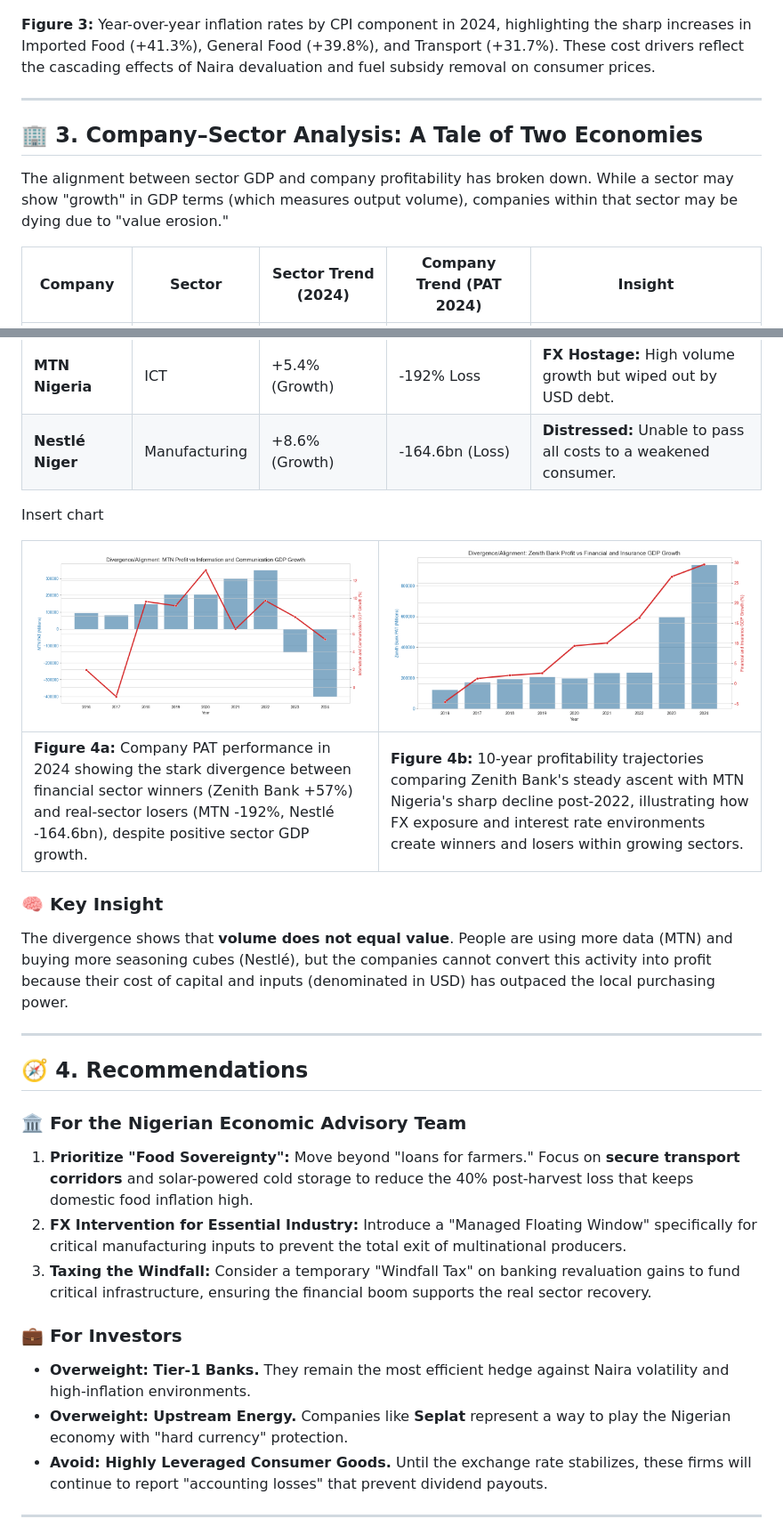
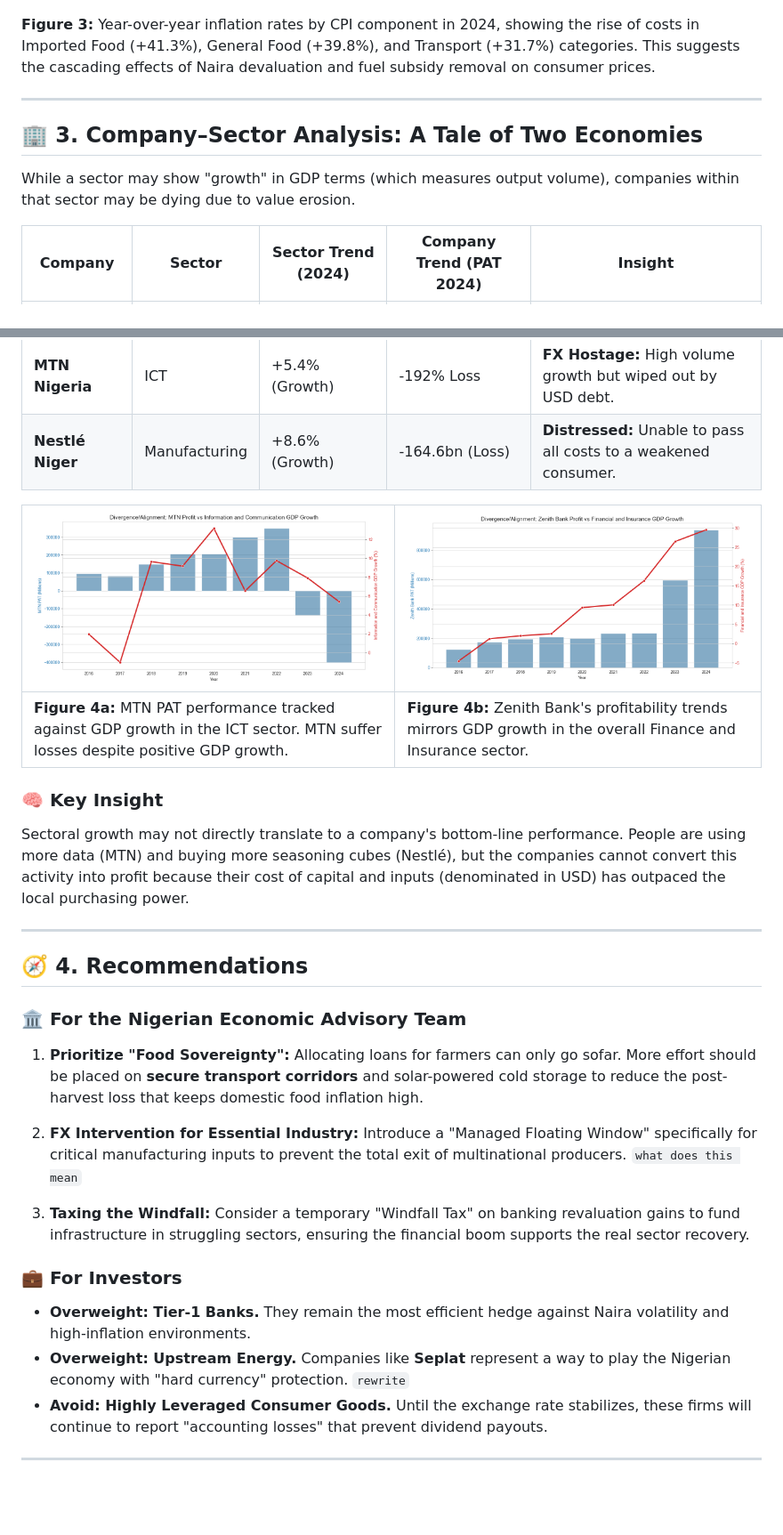
Before and after one commit to JoshuaOlubori/statisense, a Markdown page: README.md, 2 parts joined by grey strips. Shown: that part at 89% size. GitHub-like rendering; blank space fills up the shorter version.

```diff
--- a/README.md
+++ b/README.md
@@ -73,13 +90,13 @@ The data suggests that food prices have effectively quintupled (500% increase) o
 
 ![Bar chart – 2024 YoY Inflation by CPI Component](./figures/cpi_inflation_2024.png)
 
-**Figure 3:** Year-over-year inflation rates by CPI component in 2024, highlighting the sharp increases in Imported Food (+41.3%), General Food (+39.8%), and Transport (+31.7%). These cost drivers reflect the cascading effects of Naira devaluation and fuel subsidy removal on consumer prices.
+**Figure 3:** Year-over-year inflation rates by CPI component in 2024, showing the rise of costs in Imported Food (+41.3%), General Food (+39.8%), and Transport (+31.7%) categories. This suggests the cascading effects of Naira devaluation and fuel subsidy removal on consumer prices.
 
 ---
 
 ## 🏢 3. Company–Sector Analysis: A Tale of Two Economies
 
-The alignment between sector GDP and company profitability has broken down. While a sector may show "growth" in GDP terms (which measures output volume), companies within that sector may be dying due to "value erosion."
+While a sector may show "growth" in GDP terms (which measures output volume), companies within that sector may be dying due to value erosion.
 
 | Company           | Sector        | Sector Trend (2024) | Company Trend (PAT 2024) | Insight                                                          |
 | ----------------- | ------------- | ------------------- | ------------------------ | ---------------------------------------------------------------- |
@@ -88,17 +105,16 @@ The alignment between sector GDP and company profitability has broken down. Whil
 | **MTN Nigeria**   | ICT           | +5.4% (Growth)      | -192% Loss               | **FX Hostage:** High volume growth but wiped out by USD debt.    |
 | **Nestlé Niger**  | Manufacturing | +8.6% (Growth)      | -164.6bn (Loss)          | **Distressed:** Unable to pass all costs to a weakened consumer. |
 
-Insert chart
 
 
 | ![Bar chart – Company Profitability vs Sector Growth (2024)](./figures/MTN_vs_Sector.png)                                                                                                                   | ![Line chart – MTN vs Zenith: Diverging Fortunes (2015–2024)](./figures/Zenith%20Bank_vs_Sector.png)                                                                                                                                             |
 | ------------------------------------------------------------------------------------------------------------------------------------------------------------------------------------------------------------------------ | ------------------------------------------------------------------------------------------------------------------------------------------------------------------------------------------------------------------------------------------------- |
-| **Figure 4a:** Company PAT performance in 2024 showing the stark divergence between financial sector winners (Zenith Bank +57%) and real-sector losers (MTN -192%, Nestlé -164.6bn), despite positive sector GDP growth. | **Figure 4b:** 10-year profitability trajectories comparing Zenith Bank's steady ascent with MTN Nigeria's sharp decline post-2022, illustrating how FX exposure and interest rate environments create winners and losers within growing sectors. |
+| **Figure 4a:** MTN PAT performance tracked against GDP growth in the ICT sector. MTN suffer losses despite positive GDP growth. | **Figure 4b:** Zenith Bank's profitability trends mirrors GDP growth in the overall Finance and Insurance sector. |
 
 
 ### 🧠 Key Insight
 
-The divergence shows that **volume does not equal value**. People are using more data (MTN) and buying more seasoning cubes (Nestlé), but the companies cannot convert this activity into profit because their cost of capital and inputs (denominated in USD) has outpaced the local purchasing power.
+Sectoral growth may not directly translate to a company's bottom-line performance. People are using more data (MTN) and buying more seasoning cubes (Nestlé), but the companies cannot convert this activity into profit because their cost of capital and inputs (denominated in USD) has outpaced the local purchasing power.
 
 ---
 
@@ -106,14 +122,17 @@ The divergence shows that **volume does not equal value**. People are using more
 
 ### 🏛️ For the Nigerian Economic Advisory Team
 
-1. **Prioritize "Food Sovereignty":** Move beyond "loans for farmers." Focus on **secure transport corridors** and solar-powered cold storage to reduce the 40% post-harvest loss that keeps domestic food inflation high.
-2. **FX Intervention for Essential Industry:** Introduce a "Managed Floating Window" specifically for critical manufacturing inputs to prevent the total exit of multinational producers.
-3. **Taxing the Windfall:** Consider a temporary "Windfall Tax" on banking revaluation gains to fund critical infrastructure, ensuring the financial boom supports the real sector recovery.
+1. **Prioritize "Food Sovereignty":** Allocating loans for farmers can only go sofar. More effort should be placed on **secure transport corridors** and solar-powered cold storage to reduce the post-harvest loss that keeps domestic food inflation high.
+
+2. **FX Intervention for Essential Industry:** Introduce a "Managed Floating Window" specifically for critical manufacturing inputs to prevent the total exit of multinational producers.  `what does this mean`
+
+
+3. **Taxing the Windfall:** Consider a temporary "Windfall Tax" on banking revaluation gains to fund infrastructure in struggling sectors, ensuring the financial boom supports the real sector recovery.
 
 ### 💼 For Investors
 
 - **Overweight: Tier-1 Banks.** They remain the most efficient hedge against Naira volatility and high-inflation environments.
-- **Overweight: Upstream Energy.** Companies like **Seplat** represent a way to play the Nigerian economy with "hard currency" protection.
+- **Overweight: Upstream Energy.** Companies like **Seplat** represent a way to play the Nigerian economy with "hard currency" protection. `rewrite`
 - **Avoid: Highly Leveraged Consumer Goods.** Until the exchange rate stabilizes, these firms will continue to report "accounting losses" that prevent dividend payouts.
 
 ---
```
Also changed, not shown: other parts of README.md (+35 -18 lines), test.md (added, +125 -0 lines), figures/company_sector_trends.png (added), figures/cpi_cumulative_impact.png (added), figures/gdp_growth_extremes.png (added), figures/gdp_rankings.png (added), 5 other files.
